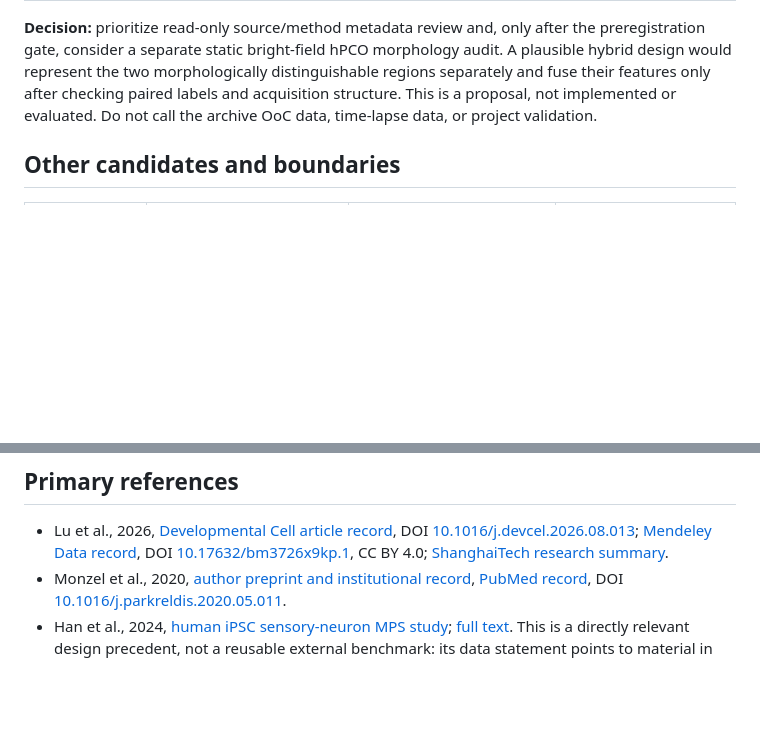
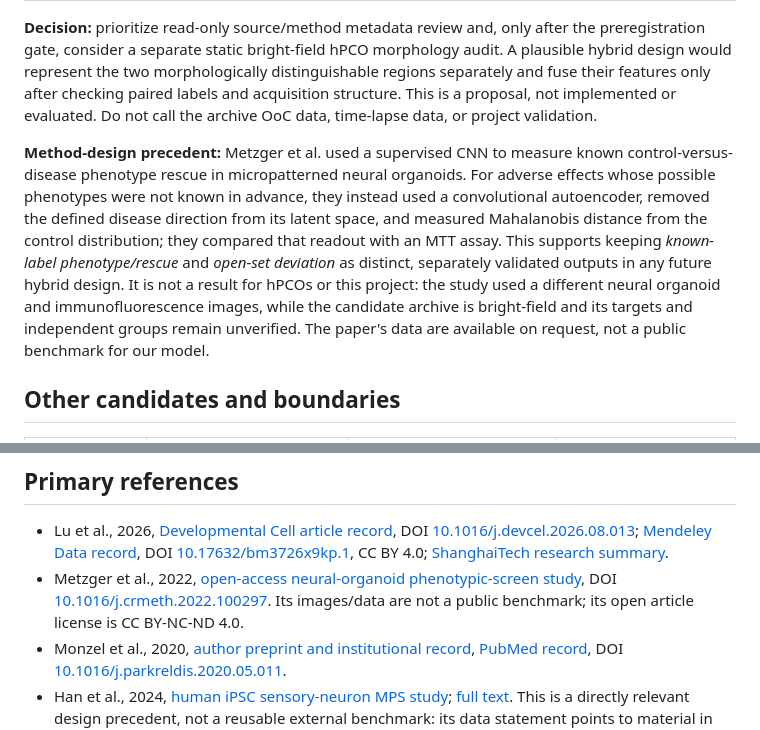
Before and after one commit to Agnuxo1/neurochip-twin, a Markdown page: docs/EXTERNAL_DATASET_DUE_DILIGENCE.md, 2 parts joined by grey strips. GitHub-like rendering; blank space fills up the shorter version.

Commit message:
Document neural organoid hybrid screen methods

```diff
--- a/docs/EXTERNAL_DATASET_DUE_DILIGENCE.md
+++ b/docs/EXTERNAL_DATASET_DUE_DILIGENCE.md
@@ -41,6 +41,19 @@ only after checking paired labels and acquisition structure. This is a
 proposal, not implemented or evaluated. Do not call the archive OoC data,
 time-lapse data, or project validation.
 
+**Method-design precedent:** Metzger et al. used a supervised CNN to measure
+known control-versus-disease phenotype rescue in micropatterned neural
+organoids. For adverse effects whose possible phenotypes were not known in
+advance, they instead used a convolutional autoencoder, removed the defined
+disease direction from its latent space, and measured Mahalanobis distance
+from the control distribution; they compared that readout with an MTT assay.
+This supports keeping *known-label phenotype/rescue* and *open-set deviation*
+as distinct, separately validated outputs in any future hybrid design. It is
+not a result for hPCOs or this project: the study used a different neural
+organoid and immunofluorescence images, while the candidate archive is
+bright-field and its targets and independent groups remain unverified. The
+paper's data are available on request, not a public benchmark for our model.
+
 ## Other candidates and boundaries
 
 | Source | Potential value | Main limitation for this project | Status |
@@ -65,6 +78,7 @@ time-lapse data, or project validation.
 ## Primary references
 
 - Lu et al., 2026, [Developmental Cell article record](https://pubmed.ncbi.nlm.nih.gov/42759501/), DOI [10.1016/j.devcel.2026.08.013](https://doi.org/10.1016/j.devcel.2026.08.013); [Mendeley Data record](https://data.mendeley.com/datasets/bm3726x9kp/1), DOI [10.17632/bm3726x9kp.1](https://doi.org/10.17632/bm3726x9kp.1), CC BY 4.0; [ShanghaiTech research summary](https://www.shanghaitech.edu.cn/en/2026/0921/c1260a1127488/page.htm).
+- Metzger et al., 2022, [open-access neural-organoid phenotypic-screen study](https://pmc.ncbi.nlm.nih.gov/articles/PMC9500000/), DOI [10.1016/j.crmeth.2022.100297](https://doi.org/10.1016/j.crmeth.2022.100297). Its images/data are not a public benchmark; its open article license is CC BY-NC-ND 4.0.
 - Monzel et al., 2020, [author preprint and institutional record](https://orbilu.uni.lu/handle/10993/43214), [PubMed record](https://pubmed.ncbi.nlm.nih.gov/32534431/), DOI [10.1016/j.parkreldis.2020.05.011](https://doi.org/10.1016/j.parkreldis.2020.05.011).
 - Han et al., 2024, [human iPSC sensory-neuron MPS study](https://doi.org/10.3390/toxics12110809); [full text](https://pmc.ncbi.nlm.nih.gov/articles/PMC11598741/). This is a directly relevant design precedent, not a reusable external benchmark: its data statement points to material in the article and author inquiry rather than a linked image-data repository.
 - [University of Luxembourg public data directory](https://webdav.lcsb.uni.lu/public/data/machine-learning-assisted-neurotoxicity-prediction-in-human-midbrain-organoid/) and its [HCS imaging file listing](https://webdav.lcsb.uni.lu/public/data/machine-learning-assisted-neurotoxicity-prediction-in-human-midbrain-organoid/HCS%20imaging%20data/).
```
Also changed, not shown: docs/TECHNICAL_REPORT.md (+14 -0 lines).
